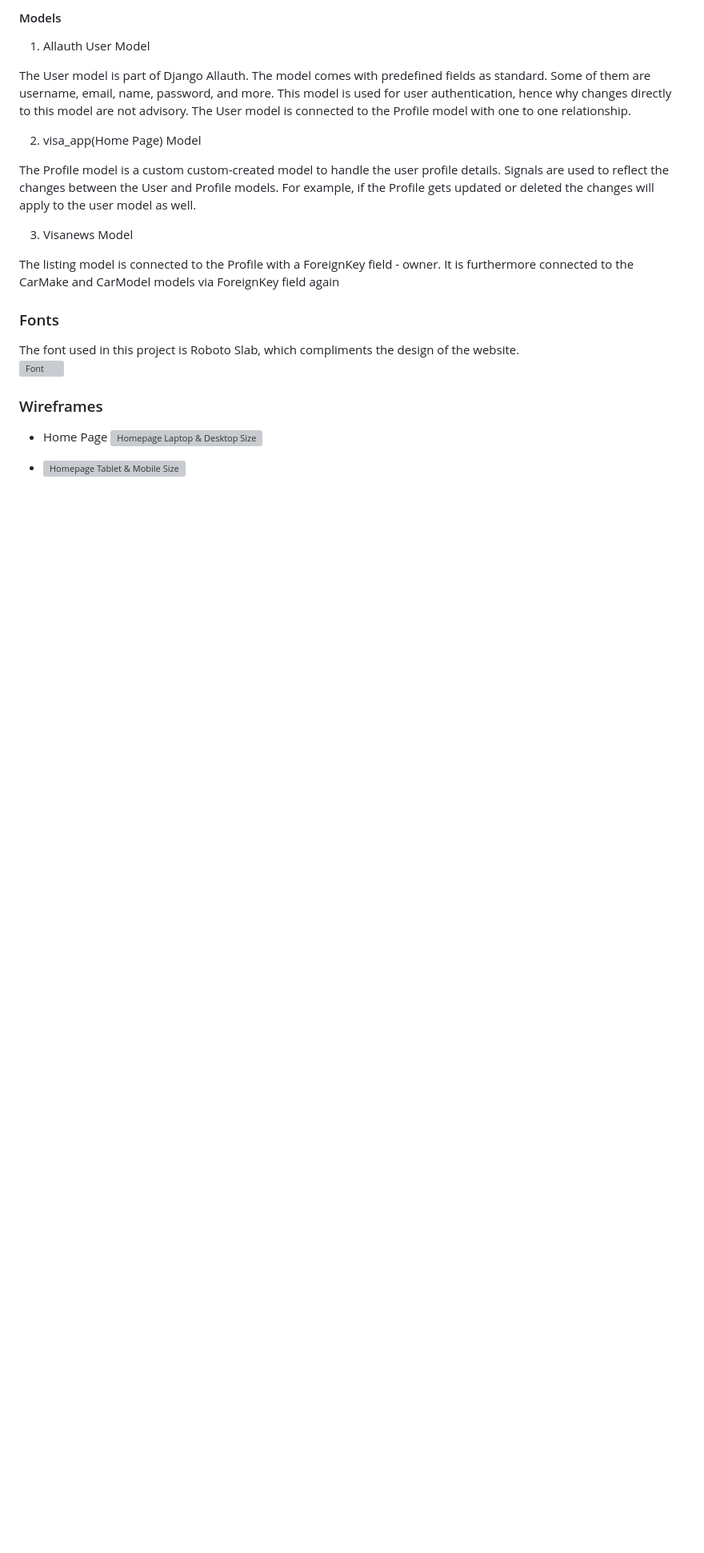
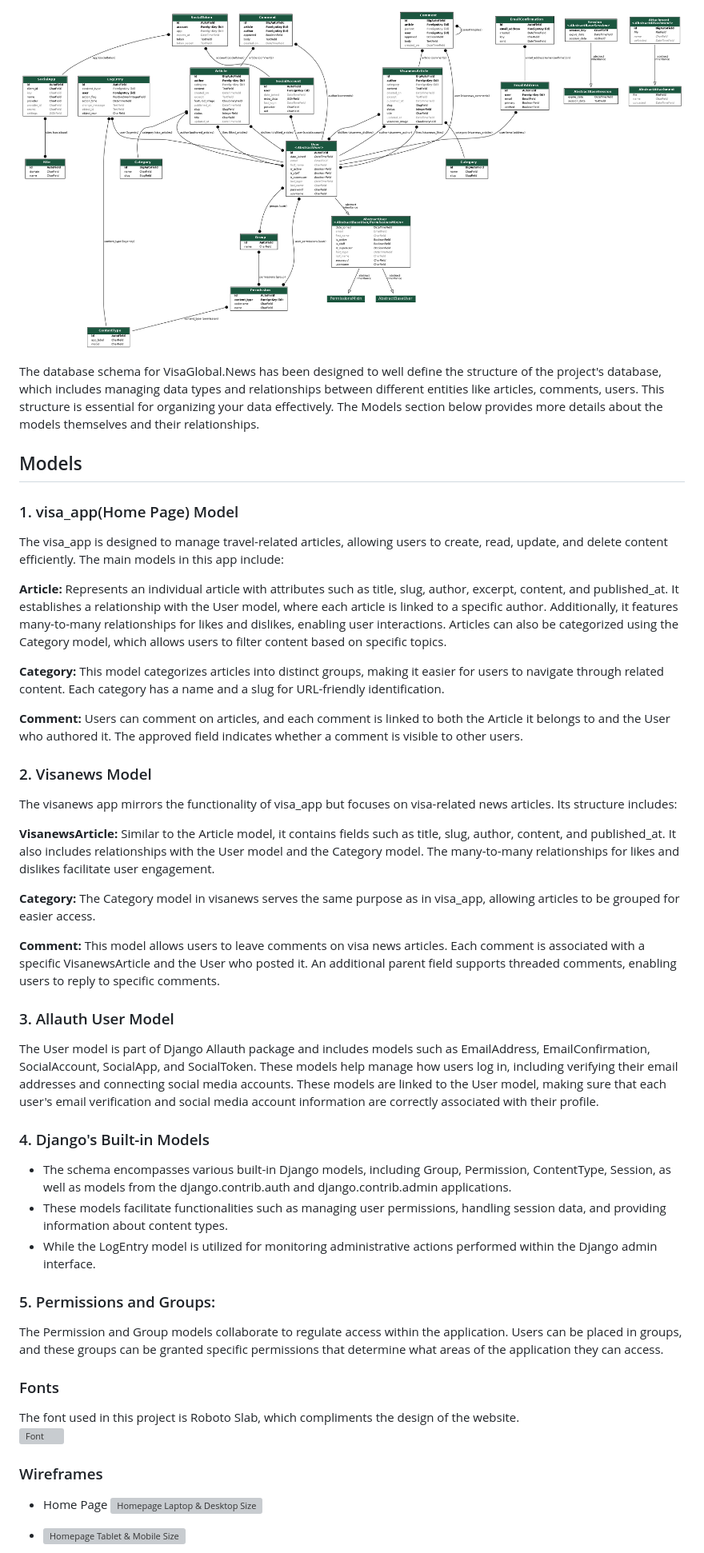
Before and after one commit to preetzware/visa-news, a Markdown page: README.md, the part around the change printed below. Shown: that part at 80% size. GitHub-like rendering; pictures changed too: assets/readme-img/schema_diagram.png (added); blank space fills up the shorter version; grey boxes are pictures that could not be loaded.

Commit message:
Generate schema diagram, Add color palette to Readme.md

```diff
--- a/README.md
+++ b/README.md
@@ -92,16 +91,43 @@ Overall, this color scheme creates a professional and user-friendly environment,
 
-#### Models
-1. Allauth User Model
+![database schema](./assets/readme-img/schema_diagram.png)
 
-The User model is part of Django Allauth. The model comes with predefined fields as standard. Some of them are username, email, name, password, and more. This model is used for user authentication, hence why changes directly to this model are not advisory. The User model is connected to the Profile model with one to one relationship.
+The database schema for VisaGlobal.News has been designed to well define the structure of the project's database, which includes managing data types and relationships between different entities like articles, comments, users. This structure is essential for organizing your data effectively. The Models section below provides more details about the models themselves and their relationships.
 
-2. visa_app(Home Page) Model
+## Models
 
-The Profile model is a custom custom-created model to handle the user profile details. Signals are used to reflect the changes between the User and Profile models. For example, if the Profile gets updated or deleted the changes will apply to the user model as well.
+### 1. visa_app(Home Page) Model
 
-3. Visanews Model
+The visa_app is designed to manage travel-related articles, allowing users to create, read, update, and delete content efficiently. The main models in this app include:
 
-The listing model is connected to the Profile with a ForeignKey field - owner. It is furthermore connected to the CarMake and CarModel models via ForeignKey field again
+**Article:** Represents an individual article with attributes such as title, slug, author, excerpt, content, and published_at. It establishes a relationship with the User model, where each article is linked to a specific author. Additionally, it features many-to-many relationships for likes and dislikes, enabling user interactions. Articles can also be categorized using the Category model, which allows users to filter content based on specific topics.
+
+**Category:** This model categorizes articles into distinct groups, making it easier for users to navigate through related content. Each category has a name and a slug for URL-friendly identification.
+
+**Comment:** Users can comment on articles, and each comment is linked to both the Article it belongs to and the User who authored it. The approved field indicates whether a comment is visible to other users.
+
+### 2. Visanews Model
+
+The visanews app mirrors the functionality of visa_app but focuses on visa-related news articles. Its structure includes:
+
+**VisanewsArticle:** Similar to the Article model, it contains fields such as title, slug, author, content, and published_at. It also includes relationships with the User model and the Category model. The many-to-many relationships for likes and dislikes facilitate user engagement.
+
+**Category:** The Category model in visanews serves the same purpose as in visa_app, allowing articles to be grouped for easier access.
+
+**Comment:** This model allows users to leave comments on visa news articles. Each comment is associated with a specific VisanewsArticle and the User who posted it. An additional parent field supports threaded comments, enabling users to reply to specific comments.
+
+### 3. Allauth User Model
+
+The User model is part of Django Allauth package and includes models such as EmailAddress, EmailConfirmation, SocialAccount, SocialApp, and SocialToken. These models help manage how users log in, including verifying their email addresses and connecting social media accounts. These models are linked to the User model, making sure that each user's email verification and social media account information are correctly associated with their profile.
+
+### 4. Django's Built-in Models
+
+- The schema encompasses various built-in Django models, including Group, Permission, ContentType, Session, as well as models from the django.contrib.auth and django.contrib.admin applications.
+- These models facilitate functionalities such as managing user permissions, handling session data, and providing information about content types.
+- While the LogEntry model is utilized for monitoring administrative actions performed within the Django admin interface.
+
+### 5. Permissions and Groups:
+
+The Permission and Group models collaborate to regulate access within the application. Users can be placed in groups, and these groups can be granted specific permissions that determine what areas of the application they can access.
 
 
 ### Fonts
```
Also changed, not shown: other parts of README.md (+3 -4 lines), assets/readme-img/404-errorpage.png (deleted), assets/readme-img/color-palette.png (added), 2 other files.
